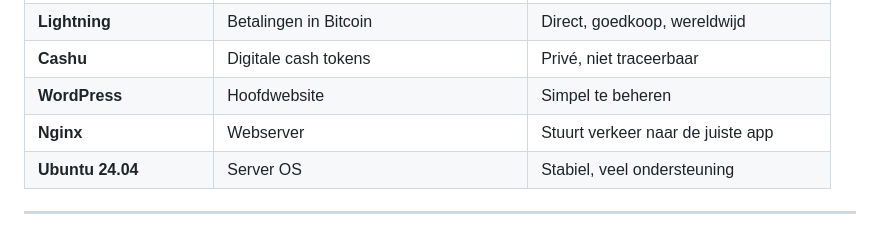
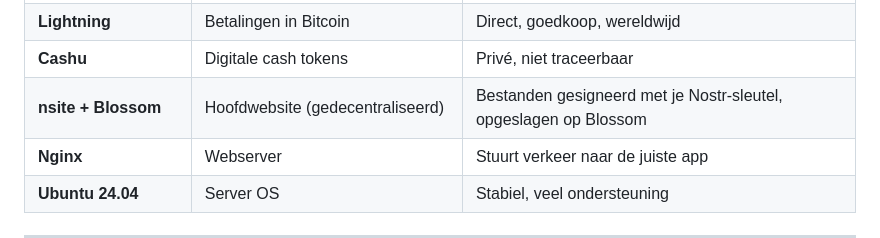
Before and after one commit to Goosie/systemsetup, a Markdown page: whenidie.md, the part around the change. GitHub-like rendering.

Commit message:
docs: whenidie.md gesynchroniseerd

```diff
--- a/whenidie.md
+++ b/whenidie.md
@@ -416,7 +416,7 @@ Je hoeft dit niet allemaal te kennen, maar dit is wat er gebruikt wordt:
 | **NIP-07** | Login via browser-extensie (Alby, nos2x) | Privésleutel verlaat nooit je apparaat |
 | **Lightning** | Betalingen in Bitcoin | Direct, goedkoop, wereldwijd |
 | **Cashu** | Digitale cash tokens | Privé, niet traceerbaar |
-| **WordPress** | Hoofdwebsite | Simpel te beheren |
+| **nsite + Blossom** | Hoofdwebsite (gedecentraliseerd) | Bestanden gesigneerd met je Nostr-sleutel, opgeslagen op Blossom |
 | **Nginx** | Webserver | Stuurt verkeer naar de juiste app |
 | **Ubuntu 24.04** | Server OS | Stabiel, veel ondersteuning |
 
```
